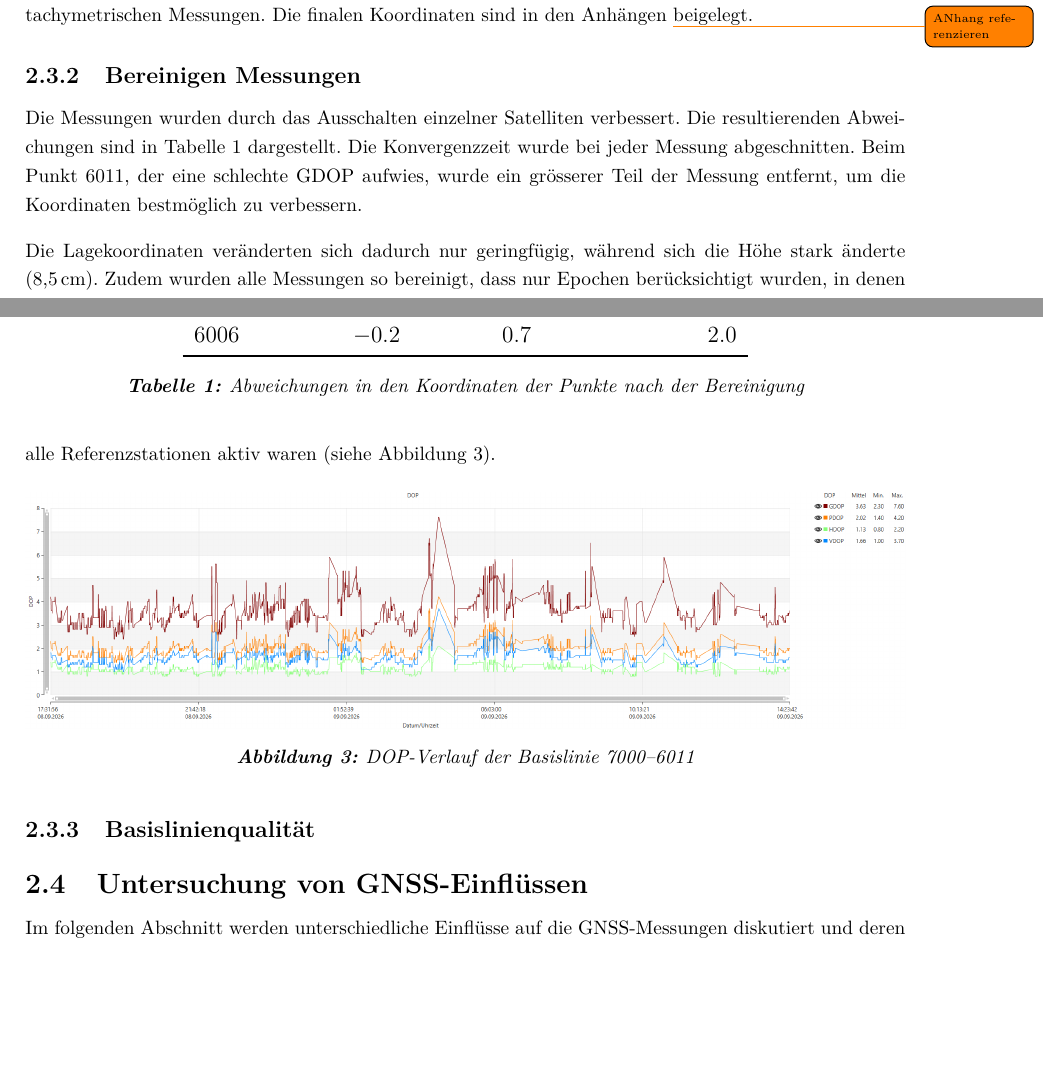
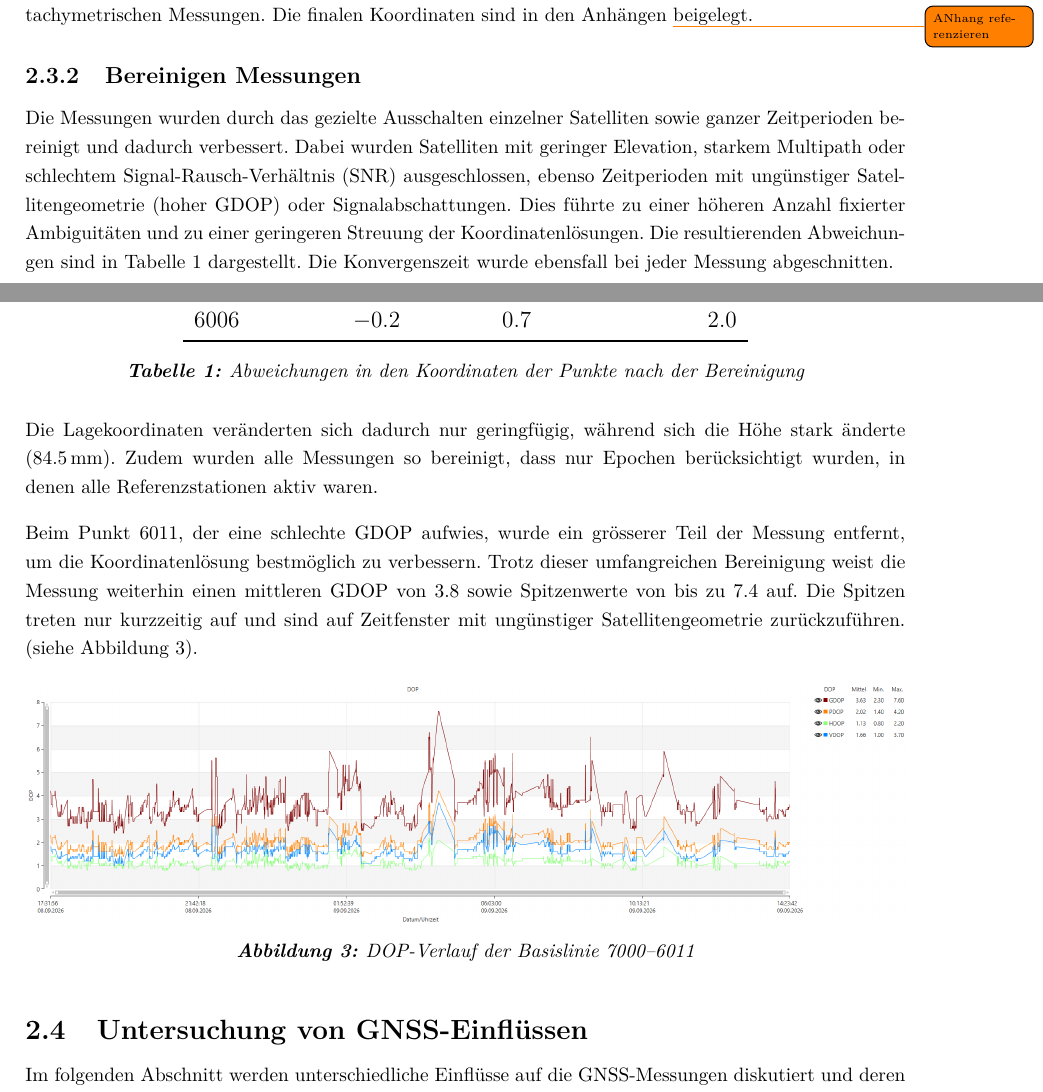
Before and after one commit to jboisso/5020_VPII_Bericht, a LaTeX document (main.tex, which reads chapters/02_GNSS.tex): two parts of pages 11 and 12 of 22, joined at a grey line, cut so that both start at the same text, the shorter picture padded with empty space. Compiled offline with pdfLaTeX.

Commit message:
Ergänzungen Kap. "Bereinigen Messungen"

```diff
--- a/chapters/02_GNSS.tex
+++ b/chapters/02_GNSS.tex
@@ -85,10 +85,14 @@ orthometrischen Höhen zur Verwendung als Lagerungspunkte für die tachymetrisch
 sind in den Anhängen \todo{ANhang referenzieren} beigelegt.
 
 \subsubsection{Bereinigen Messungen}
+Die Messungen wurden durch das gezielte Ausschalten einzelner Satelliten sowie ganzer Zeitperioden bereinigt und dadurch verbessert.
+Dabei wurden Satelliten mit geringer Elevation, starkem Multipath oder schlechtem Signal-Rausch-Verhältnis (SNR) ausgeschlossen, ebenso Zeitperioden mit ungünstiger Satellitengeometrie (hoher GDOP) oder Signalabschattungen.
+Dies führte zu einer höheren Anzahl fixierter Ambiguitäten und zu einer geringeren Streuung der Koordinatenlösungen.
+Die resultierenden Abweichungen sind in Tabelle \ref{tab:abweichungen} dargestellt.
+Die Konvergenszeit wurde ebensfall bei jeder Messung abgeschnitten.
 
-Die Messungen wurden durch das Ausschalten einzelner Satelliten verbessert. Die resultierenden Abweichungen sind in Tabelle \ref{tab:abweichungen} dargestellt.
-Die Konvergenzzeit wurde bei jeder Messung abgeschnitten. Beim Punkt 6011, der eine schlechte GDOP aufwies, wurde ein grösserer Teil der Messung entfernt,
-um die Koordinaten bestmöglich zu verbessern.
+\newpage
+
 % Im Preamble: \usepackage{booktabs}
 \begin{table}[htbp]
   \centering
@@ -113,9 +117,13 @@ um die Koordinaten bestmöglich zu verbessern.
   \label{tab:abweichungen}
 \end{table}
 
+Die Lagekoordinaten veränderten sich dadurch nur geringfügig, während sich die Höhe stark änderte (84.5\,mm).
+Zudem wurden alle Messungen so bereinigt, dass nur Epochen berücksichtigt wurden, in denen alle Referenzstationen aktiv waren.
 
-Die Lagekoordinaten veränderten sich dadurch nur geringfügig, während sich die Höhe stark änderte (8,5\,cm).
-Zudem wurden alle Messungen so bereinigt, dass nur Epochen berücksichtigt wurden, in denen alle Referenzstationen aktiv waren (siehe Abbildung~\ref{fig:dop-basislinie-7000-6011}).
+Beim Punkt 6011, der eine schlechte GDOP aufwies, wurde ein grösserer Teil der Messung entfernt, um die Koordinatenlösung bestmöglich zu verbessern.
+Trotz dieser umfangreichen Bereinigung weist die Messung weiterhin einen mittleren GDOP von 3.8 sowie Spitzenwerte von bis zu 7.4 auf.
+Die Spitzen treten nur kurzzeitig auf und sind auf Zeitfenster mit ungünstiger Satellitengeometrie zurückzuführen. (siehe Abbildung~\ref{fig:dop-basislinie-7000-6011}).
+
 
 \begin{figure}[h!]
     \centering
@@ -124,7 +132,6 @@ Zudem wurden alle Messungen so bereinigt, dass nur Epochen berücksichtigt wurde
     \label{fig:dop-basislinie-7000-6011}
 \end{figure}
 
-\subsubsection{Basislinienqualität}
 
 \subsection{Untersuchung von GNSS-Einflüssen}
 Im folgenden Abschnitt werden unterschiedliche Einflüsse auf die GNSS-Messungen diskutiert und deren Einfluss
```
